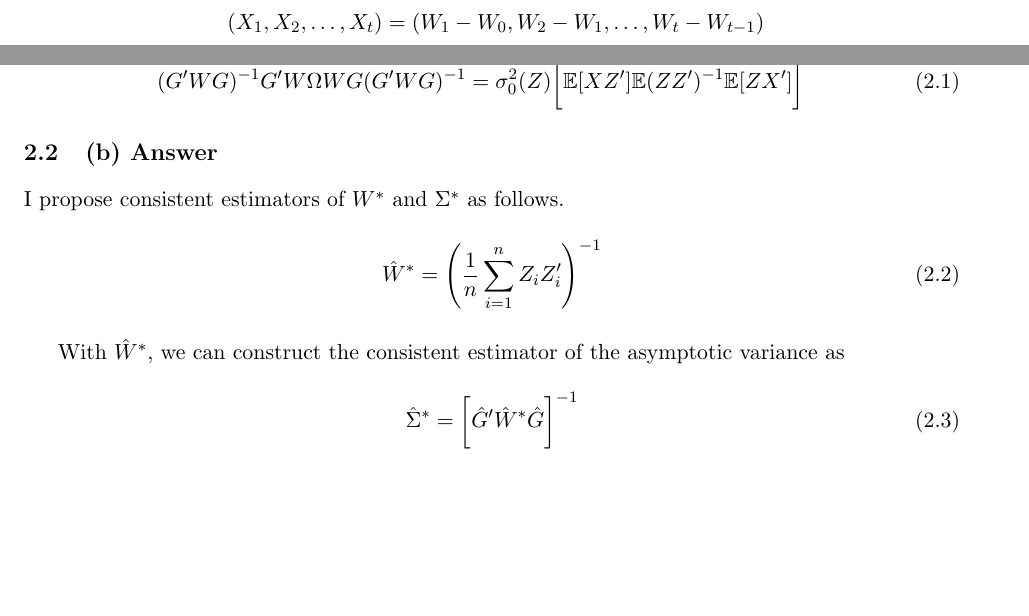
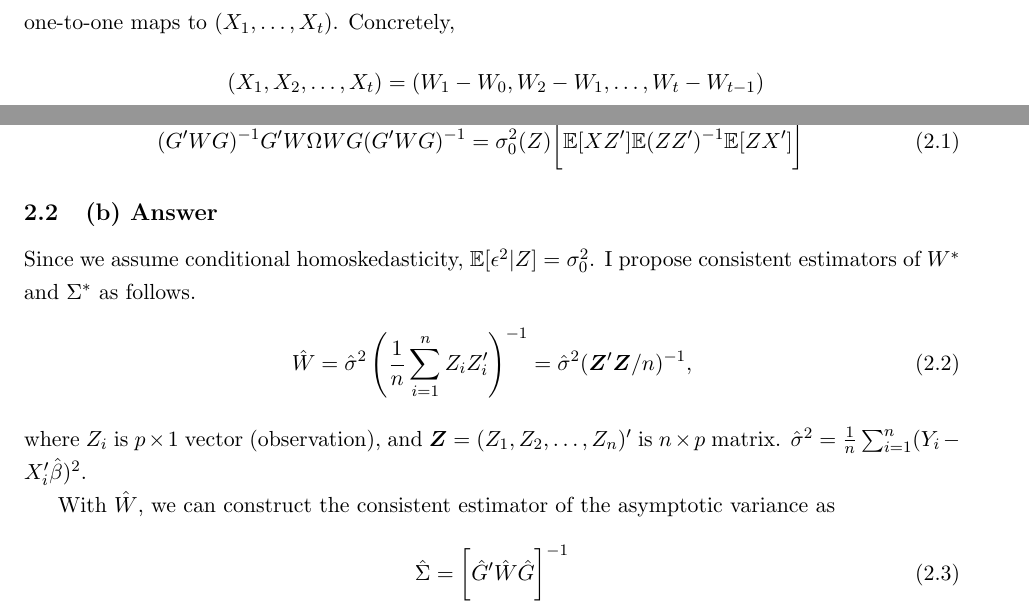
Before and after one commit to BillJunbiaoChen/EconGA_2001_Econometrics, a LaTeX document (Midterm_Solution.tex): two parts of pages 3 and 6 of 10, joined at a grey line, cut at the place of the change, the shorter picture padded with empty space. Compiled offline with pdfLaTeX.

Commit message:
finalized midterm sol

```diff
--- a/Midterm_Solution.tex
+++ b/Midterm_Solution.tex
@@ -369,14 +369,17 @@ Plugging them into the equation above, we have the asymptotic variance given by
 \end{align}
 
 \subsection{(b) Answer}
+Since we assume conditional homoskedasticity, $\mathbb{E}[\epsilon^2|Z] = \sigma_0^2$.
 I propose consistent estimators of $W^*$ and $\Sigma^*$ as follows.
 \begin{align}
-  \hat{W}^* & = \left(\frac{1}{n} \sum_{i=1}^{n} Z_i Z_i' \right)^{-1}
+  \hat{W} & = \hat{\sigma}^2 \left(\frac{1}{n} \sum_{i=1}^{n} Z_i Z_i' \right)^{-1} = \hat{\sigma}^2 (\bm{Z}'\bm{Z}/n)^{-1},
 \end{align}
+where $Z_i$ is $p\times 1$ vector (observation), and $\bm{Z} = (Z_1, Z_2, \dots, Z_n)'$ is $n \times p$ matrix.
+$\hat{\sigma}^2 = \frac{1}{n} \sum_{i=1}^{n} (Y_i - X_i' \hat{\beta})^2$.
 
-With $\hat{W}^*$, we can construct the consistent estimator of the asymptotic variance as
+With $\hat{W}$, we can construct the consistent estimator of the asymptotic variance as
 \begin{align}
-  \hat{\Sigma}^* & = \bigg[\hat{G}'\hat{W}^* \hat{G}\bigg]^{-1}
+  \hat{\Sigma} & = \bigg[\hat{G}'\hat{W} \hat{G}\bigg]^{-1}
 \end{align}
 where $\hat{G} = \frac{1}{n} \sum_{i=1}^n Z_i X_i'$.
 
```
Also changed, not shown: Midterm_Solution.tex (15 more changed lines).
